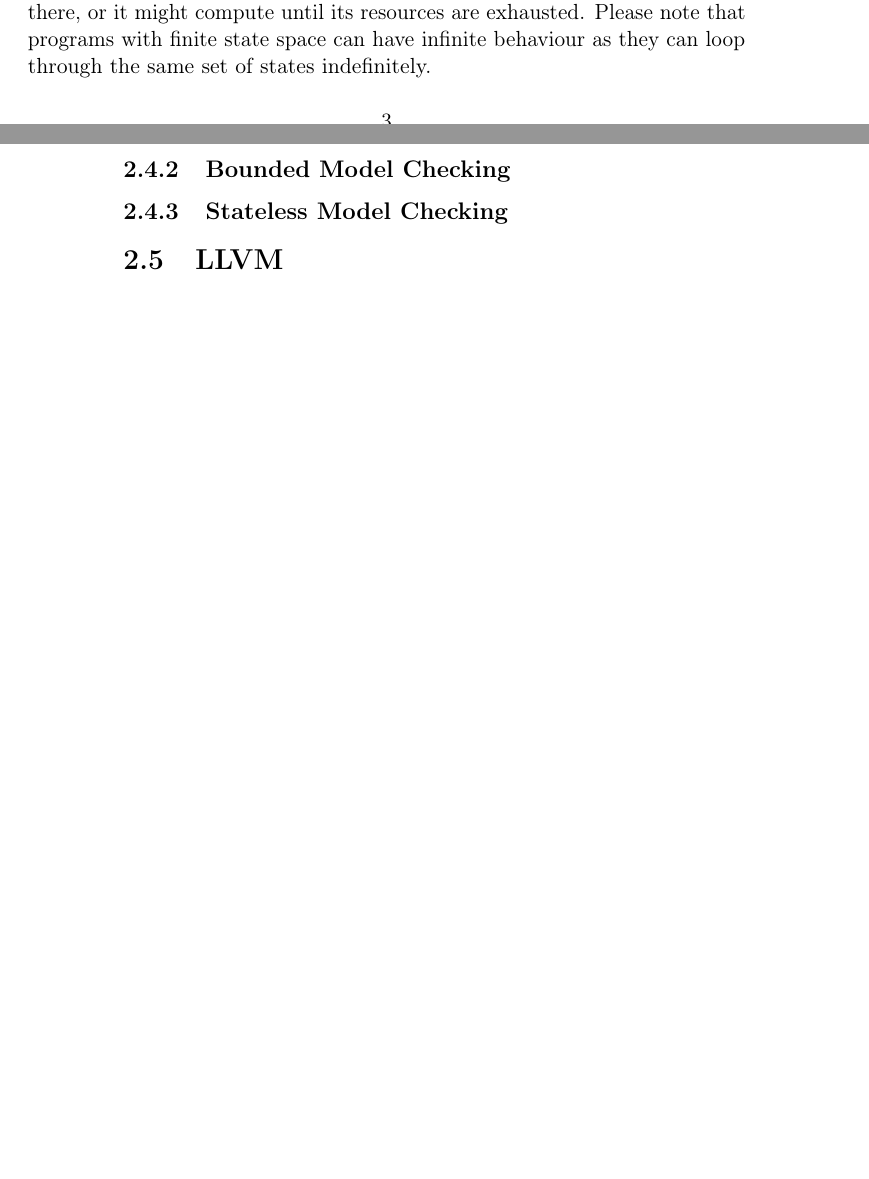
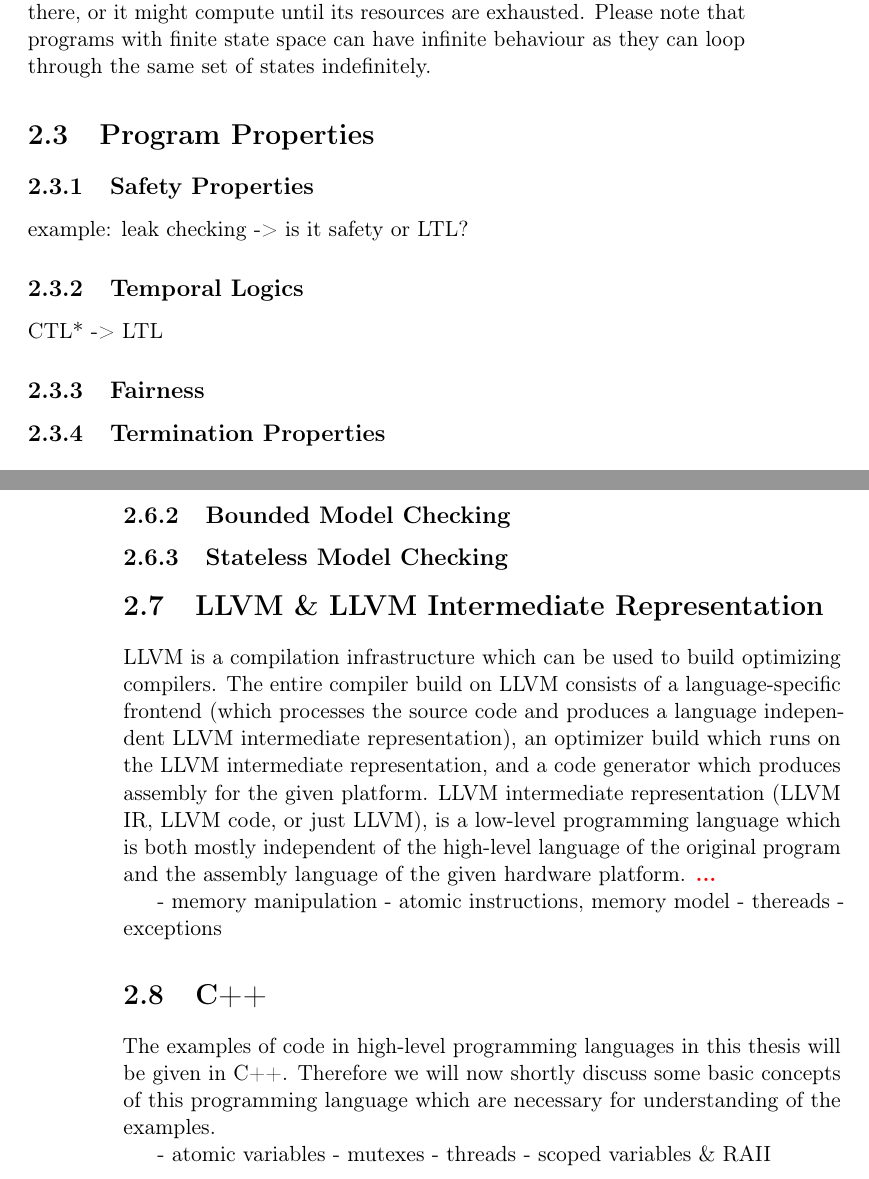
Before and after one commit to vlstill/phd-thesis, a LaTeX thesis (thesis.tex, which reads preliminaries.tex): two parts of pages 9 and 12 of 50 before the commit and two parts of pages 11 and 14 of 52 after it, joined at a grey line, cut so that both start at the same text, the shorter picture padded with empty space. Compiled offline with pdfLaTeX.

Commit message:
Extend preliminaries

```diff
--- a/preliminaries.tex
+++ b/preliminaries.tex
@@ -20,6 +52,20 @@ However, in \divine, we are primarily concerned with programs which have finite
 If the state space is infinite, \divine might find an error if it is present
 there, or it might compute until its resources are exhausted.
 Please note that programs with finite state space can have infinite behaviour as they can loop through the same set of states indefinitely.
+
+\section{Program Properties}
+
+\subsection{Safety Properties}
+
+example: leak checking -> is it safety or LTL?
+
+\subsection{Temporal Logics}
+
+CTL* -> LTL
+
+\subsection{Fairness}
+
+\subsection{Termination Properties}
 
 \section{Realistic Programs}
 
@@ -179,4 +225,24 @@ which all the atomic operations share a single global lock.
 
 \subsection{Stateless Model Checking}
 
-\section{LLVM}
+\section{LLVM \& LLVM Intermediate Representation}
+
+LLVM is a compilation infrastructure which can be used to build optimizing compilers.
+The entire compiler build on LLVM consists of a language-specific frontend (which processes the source code and produces a language independent LLVM intermediate representation), an optimizer build which runs on the LLVM intermediate representation, and a code generator which produces assembly for the given platform.
+LLVM intermediate representation (LLVM IR, LLVM code, or just LLVM), is a low-level programming language which is both mostly independent of the high-level language of the original program and the assembly language of the given hardware platform.
+\TODO{...}
+
+- memory manipulation
+- atomic instructions, memory model
+- thereads
+- exceptions
+
+\section{C++}
+
+The examples of code in high-level programming languages in this thesis will be given in C++.
+Therefore we will now shortly discuss some basic concepts of this programming language which are necessary for understanding of the examples.
+
+- atomic variables
+- mutexes
+- threads
+- scoped variables \& RAII
```
Also changed, not shown: preliminaries.tex (34 more changed lines).
